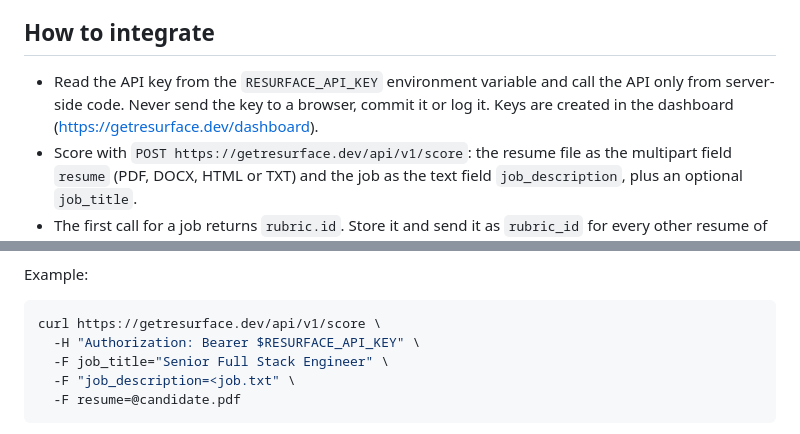
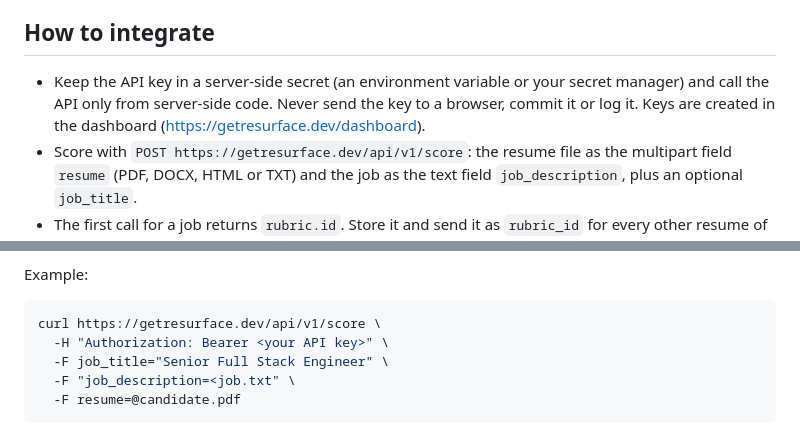
Before and after one commit to dolevhayut/resurface, a Markdown page: skills/resurface-api/SKILL.md, 2 parts joined by grey strips. Rendered like a GitHub page.

Commit message:
Sync the resurface-api skill: placeholder key instead of a named environment variable
Co-Authored-By: Claude Opus 5.5 <noreply@anthropic.com>

````diff
--- a/skills/resurface-api/SKILL.md
+++ b/skills/resurface-api/SKILL.md
@@ -8,7 +8,7 @@ description: Score resumes against job descriptions with the Resurface API (getr
 Resurface is a resume scoring API. Send a job description and a resume file (PDF, DOCX, HTML or TXT) and get back a 0–100 score, a verdict for every screening question, and the exact resume line that proves each answer. An LLM writes 6–8 screening questions once per job; a classification model (TypeSafe Jev) answers them for every resume and selects the evidence line, so every quote is copied from the resume. The first 50 scores are free; after that, prepaid packs start at $10 for 100 scores.
 
 ## How to integrate
-- Read the API key from the `RESURFACE_API_KEY` environment variable and call the API only from server-side code. Never send the key to a browser, commit it or log it. Keys are created in the dashboard (https://getresurface.dev/dashboard).
+- Keep the API key in a server-side secret (an environment variable or your secret manager) and call the API only from server-side code. Never send the key to a browser, commit it or log it. Keys are created in the dashboard (https://getresurface.dev/dashboard).
 - Score with `POST https://getresurface.dev/api/v1/score`: the resume file as the multipart field `resume` (PDF, DOCX, HTML or TXT) and the job as the text field `job_description`, plus an optional `job_title`.
 - The first call for a job returns `rubric.id`. Store it and send it as `rubric_id` for every other resume of that job: no drafting, about 0.25 s per call, and scores stay comparable.
 - Show people the evidence, not just the number: each question's `verdict` and `evidence.text` (a verbatim resume line). `INSUFFICIENT_EVIDENCE` means unknown, not failed; use `range` and `coverage` to show uncertainty. Scores support a human decision and must not be the only reason to reject a candidate.
@@ -40,7 +40,7 @@ Example:
 
 ```bash
 curl https://getresurface.dev/api/v1/score \
-  -H "Authorization: Bearer $RESURFACE_API_KEY" \
+  -H "Authorization: Bearer <your API key>" \
   -F job_title="Senior Full Stack Engineer" \
   -F "job_description=<job.txt" \
   -F resume=@candidate.pdf
````
Also changed, not shown: 1 other file.
